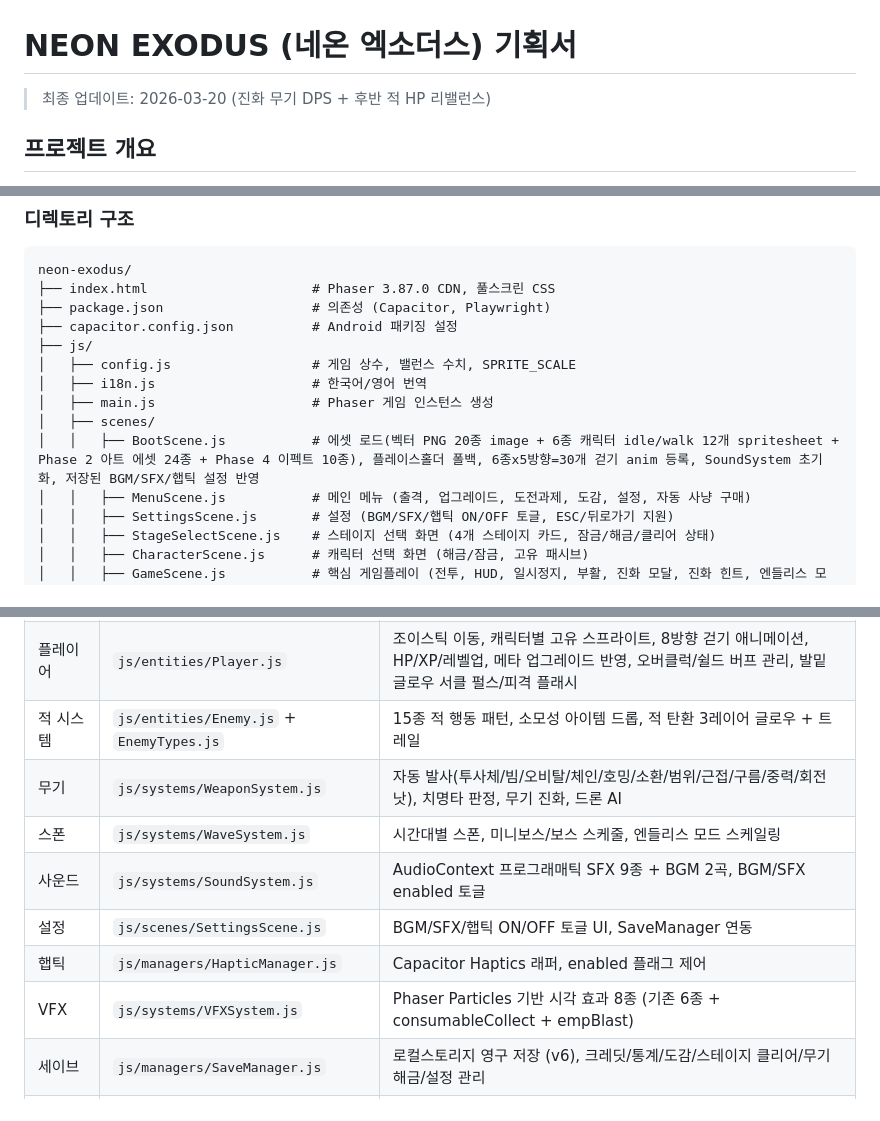
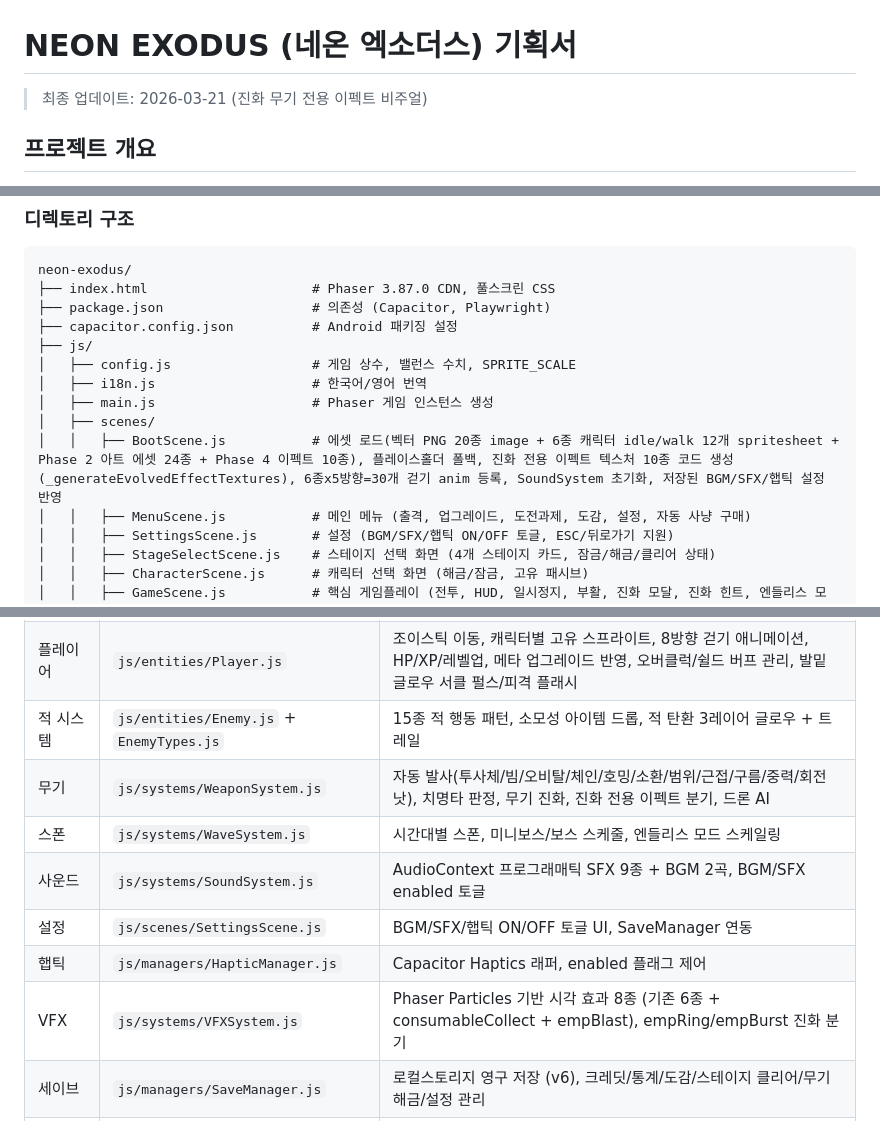
Before and after one commit to ddavil62/neon-exodus, a Markdown page: docs/PROJECT.md, 3 parts joined by grey strips. Drawn GitHub-style.

Commit message:
docs: 진화 무기 전용 이펙트 비주얼 문서 갱신
PROJECT.md에 진화 이펙트 텍스처 10종 + 빔 색상 2종 시스템 문서 추가.
CHANGELOG.md에 2026-03-21 변경 항목 추가.

Co-Authored-By: Claude Opus 4.6 <noreply@anthropic.com>

```diff
--- a/docs/PROJECT.md
+++ b/docs/PROJECT.md
@@ -1,6 +1,6 @@
 # NEON EXODUS (네온 엑소더스) 기획서
 
-> 최종 업데이트: 2026-03-20 (진화 무기 DPS + 후반 적 HP 리밸런스)
+> 최종 업데이트: 2026-03-21 (진화 무기 전용 이펙트 비주얼)
 
 ## 프로젝트 개요
 
@@ -53,7 +53,7 @@ neon-exodus/
 │   ├── i18n.js                    # 한국어/영어 번역
 │   ├── main.js                    # Phaser 게임 인스턴스 생성
 │   ├── scenes/
-│   │   ├── BootScene.js           # 에셋 로드(벡터 PNG 20종 image + 6종 캐릭터 idle/walk 12개 spritesheet + Phase 2 아트 에셋 24종 + Phase 4 이펙트 10종), 플레이스홀더 폴백, 6종x5방향=30개 걷기 anim 등록, SoundSystem 초기화, 저장된 BGM/SFX/햅틱 설정 반영
+│   │   ├── BootScene.js           # 에셋 로드(벡터 PNG 20종 image + 6종 캐릭터 idle/walk 12개 spritesheet + Phase 2 아트 에셋 24종 + Phase 4 이펙트 10종), 플레이스홀더 폴백, 진화 전용 이펙트 텍스처 10종 코드 생성(_generateEvolvedEffectTextures), 6종x5방향=30개 걷기 anim 등록, SoundSystem 초기화, 저장된 BGM/SFX/햅틱 설정 반영
 │   │   ├── MenuScene.js           # 메인 메뉴 (출격, 업그레이드, 도전과제, 도감, 설정, 자동 사냥 구매)
 │   │   ├── SettingsScene.js       # 설정 (BGM/SFX/햅틱 ON/OFF 토글, ESC/뒤로가기 지원)
 │   │   ├── StageSelectScene.js    # 스테이지 선택 화면 (4개 스테이지 카드, 잠금/해금/클리어 상태)
@@ -231,12 +231,12 @@ BootScene → MenuScene ─→ StageSelectScene ─→ CharacterScene ─→ Gam
 | 게임 씬 | `js/scenes/GameScene.js` | 월드/카메라/물리, 시스템 연동, HUD, 인벤토리 HUD, 일시정지, 진화 모달/엔들리스 모달, 소모성 아이템 풀/수집/효과, 무기 드롭 스케줄, 플레이어 글로우 서클 생성/동기화/파괴 |
 | 플레이어 | `js/entities/Player.js` | 조이스틱 이동, 캐릭터별 고유 스프라이트, 8방향 걷기 애니메이션, HP/XP/레벨업, 메타 업그레이드 반영, 오버클럭/쉴드 버프 관리, 발밑 글로우 서클 펄스/피격 플래시 |
 | 적 시스템 | `js/entities/Enemy.js` + `EnemyTypes.js` | 15종 적 행동 패턴, 소모성 아이템 드롭, 적 탄환 3레이어 글로우 + 트레일 |
-| 무기 | `js/systems/WeaponSystem.js` | 자동 발사(투사체/빔/오비탈/체인/호밍/소환/범위/근접/구름/중력/회전낫), 치명타 판정, 무기 진화, 드론 AI |
+| 무기 | `js/systems/WeaponSystem.js` | 자동 발사(투사체/빔/오비탈/체인/호밍/소환/범위/근접/구름/중력/회전낫), 치명타 판정, 무기 진화, 진화 전용 이펙트 분기, 드론 AI |
 | 스폰 | `js/systems/WaveSystem.js` | 시간대별 스폰, 미니보스/보스 스케줄, 엔들리스 모드 스케일링 |
 | 사운드 | `js/systems/SoundSystem.js` | AudioContext 프로그래매틱 SFX 9종 + BGM 2곡, BGM/SFX enabled 토글 |
 | 설정 | `js/scenes/SettingsScene.js` | BGM/SFX/햅틱 ON/OFF 토글 UI, SaveManager 연동 |
 | 햅틱 | `js/managers/HapticManager.js` | Capacitor Haptics 래퍼, enabled 플래그 제어 |
-| VFX | `js/systems/VFXSystem.js` | Phaser Particles 기반 시각 효과 8종 (기존 6종 + consumableCollect + empBlast) |
+| VFX | `js/systems/VFXSystem.js` | Phaser Particles 기반 시각 효과 8종 (기존 6종 + consumableCollect + empBlast), empRing/empBurst 진화 분기 |
 | 세이브 | `js/managers/SaveManager.js` | 로컬스토리지 영구 저장 (v6), 크레딧/통계/도감/스테이지 클리어/무기 해금/설정 관리 |
 | 업그레이드 | `js/scenes/UpgradeScene.js` | 4탭 카드 그리드 영구 업그레이드 구매/다운그레이드 UI, 카테고리 아이콘 표시 |
 | 캐릭터 선택 | `js/scenes/CharacterScene.js` | 캐릭터 선택, 해금 조건 검사 |
```
Also changed, not shown: other parts of docs/PROJECT.md (+40 -1 lines), docs/CHANGELOG.md (+19 -0 lines).
